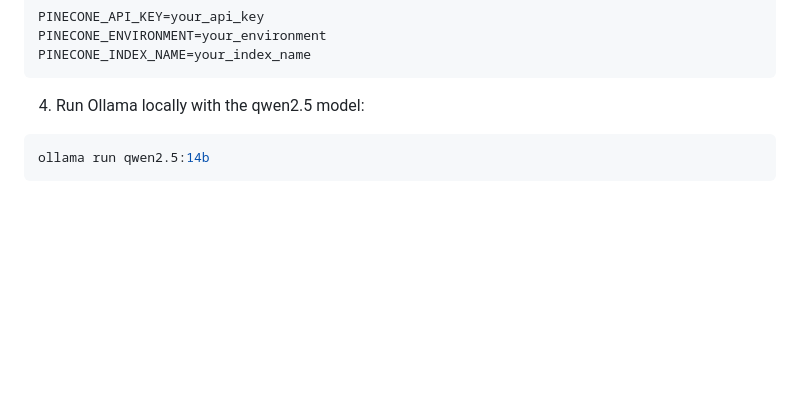
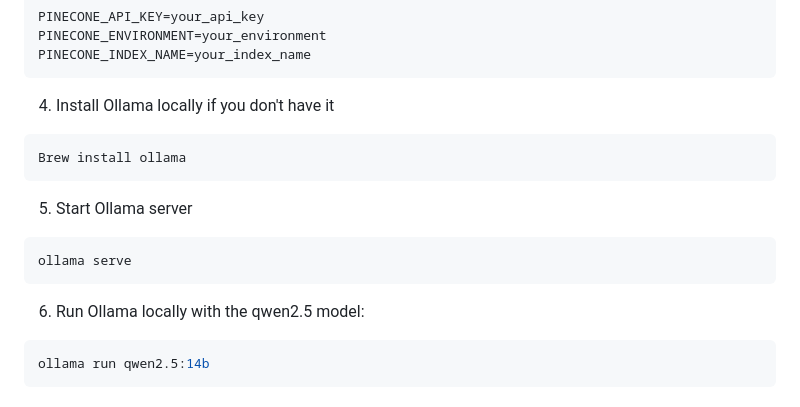
Before and after one commit to tarek-eltalawi/fatawa_ai, a Markdown page: README.md, the part around the change. Rendered like a GitHub page; blank space fills up the shorter version.

Commit message:
add missing steps for installing/running Ollama server

````diff
--- a/README.md
+++ b/README.md
@@ -29,7 +29,20 @@ PINECONE_ENVIRONMENT=your_environment
 PINECONE_INDEX_NAME=your_index_name
 ```
 
-4. Run Ollama locally with the qwen2.5 model:
+4. Install Ollama locally if you don't have it
+
+```bash
+Brew install ollama
+```
+
+5. Start Ollama server
+
+```bash
+ollama serve
+```
+
+6. Run Ollama locally with the qwen2.5 model:
+
 ```bash
 ollama run qwen2.5:14b
 ```
````
